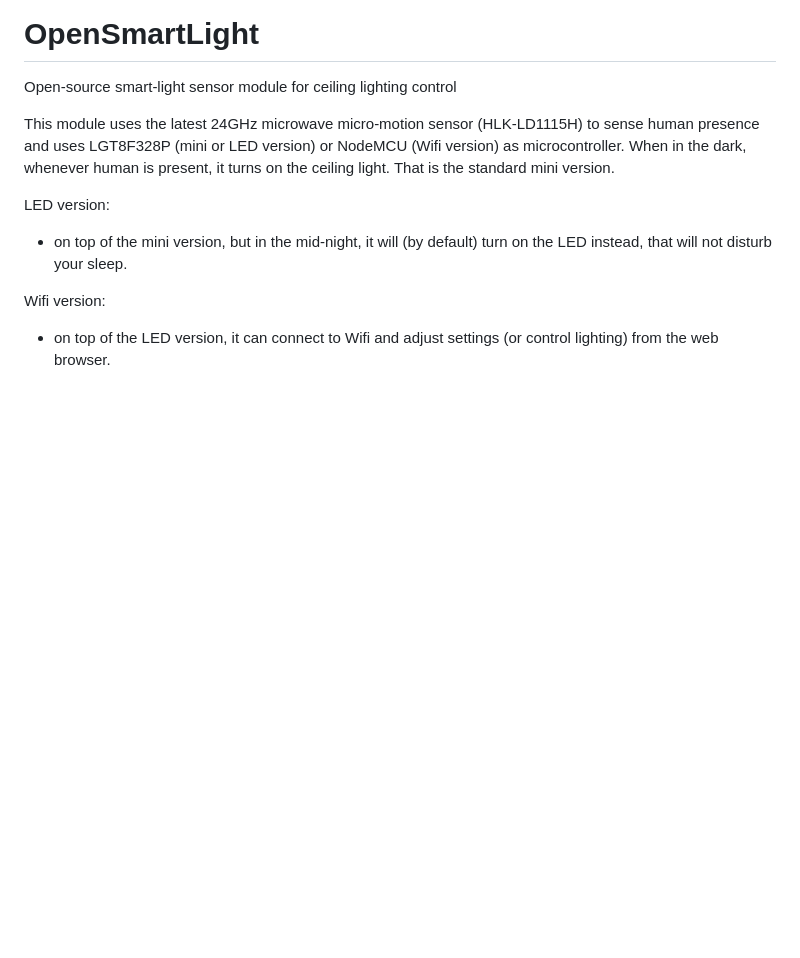
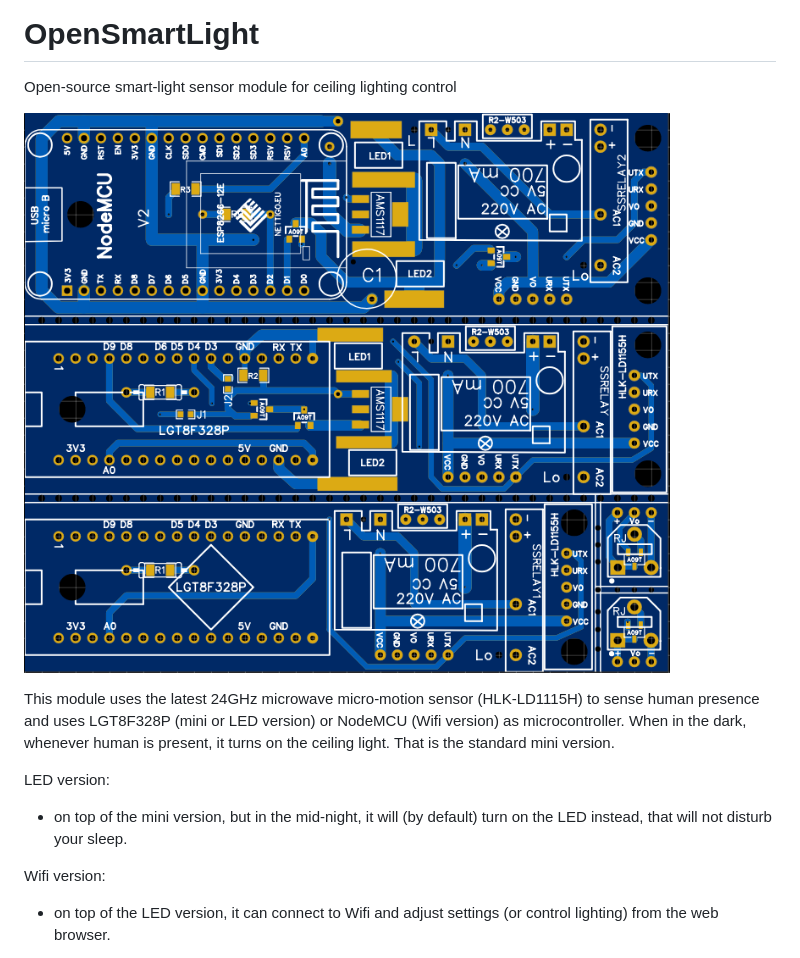
Before and after one commit to xuancong84/OpenSmartLight, a Markdown page: README.md, the part around the change. Rendered like a GitHub page; pictures changed too: PCB/PCB.png (added); blank space fills up the shorter version.

Commit message:
added PCB image

```diff
--- a/README.md
+++ b/README.md
@@ -1,5 +1,7 @@
 # OpenSmartLight
 Open-source smart-light sensor module for ceiling lighting control
+
+![PCB layout PNG](/PCB/PCB.png)
 
 This module uses the latest 24GHz microwave micro-motion sensor (HLK-LD1115H) to sense human presence and uses LGT8F328P (mini or LED version) or NodeMCU (Wifi version) as microcontroller.
 When in the dark, whenever human is present, it turns on the ceiling light. That is the standard mini version.
```
Also changed, not shown: 2 other files.
